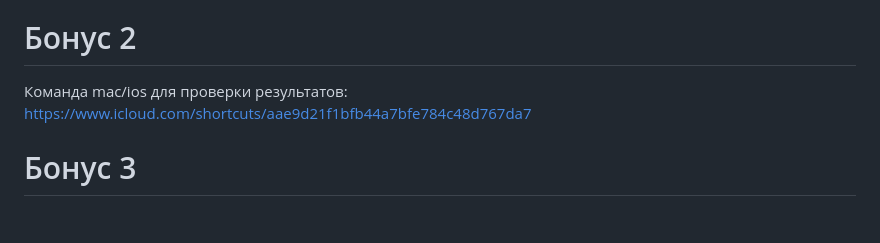
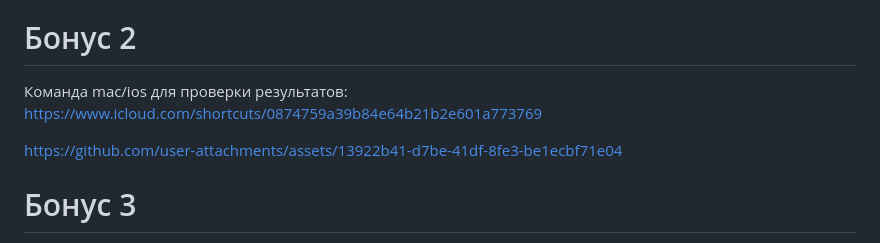
Before and after one commit to mrfeod/grexch, a Markdown page: README.md, the part around the change. GitHub-like rendering; blank space fills up the shorter version.

Commit message:
Update iCloud shortcut

```diff
--- a/README.md
+++ b/README.md
@@ -188,7 +188,9 @@ python greek.py
 ChatGPT для проверки результатов: https://chatgpt.com/g/g-69fdbaa828108191be1aa3402710020e-greek-exam-results
 
 # Бонус 2
-Команда mac/ios для проверки результатов: https://www.icloud.com/shortcuts/aae9d21f1bfb44a7bfe784c48d767da7
+Команда mac/ios для проверки результатов: https://www.icloud.com/shortcuts/0874759a39b84e64b21b2e601a773769
+
+https://github.com/user-attachments/assets/13922b41-d7be-41df-8fe3-be1ecbf71e04
 
 # Бонус 3
 Однострочный bash-скрипт для получения результата в человекочитаемом виде:
```
